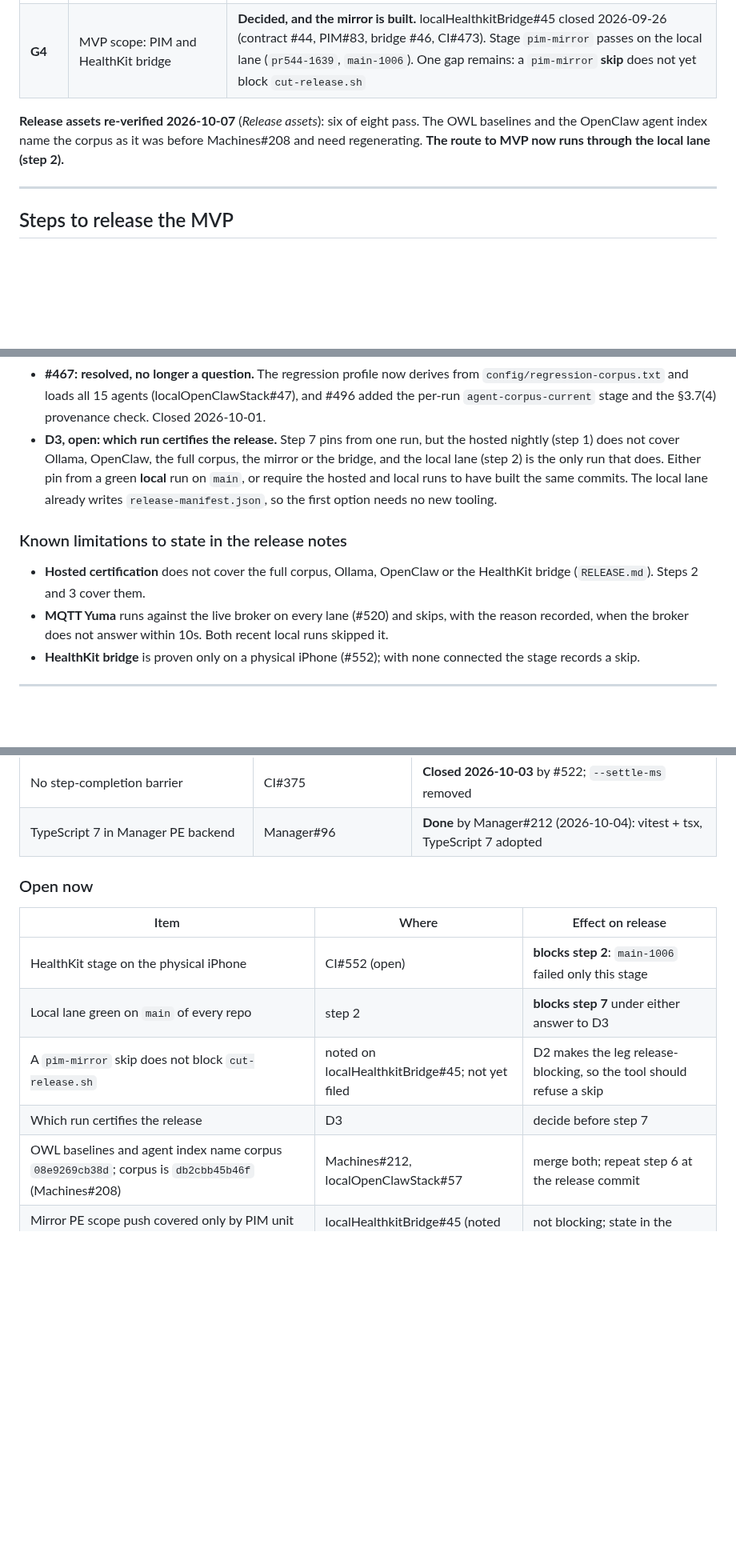
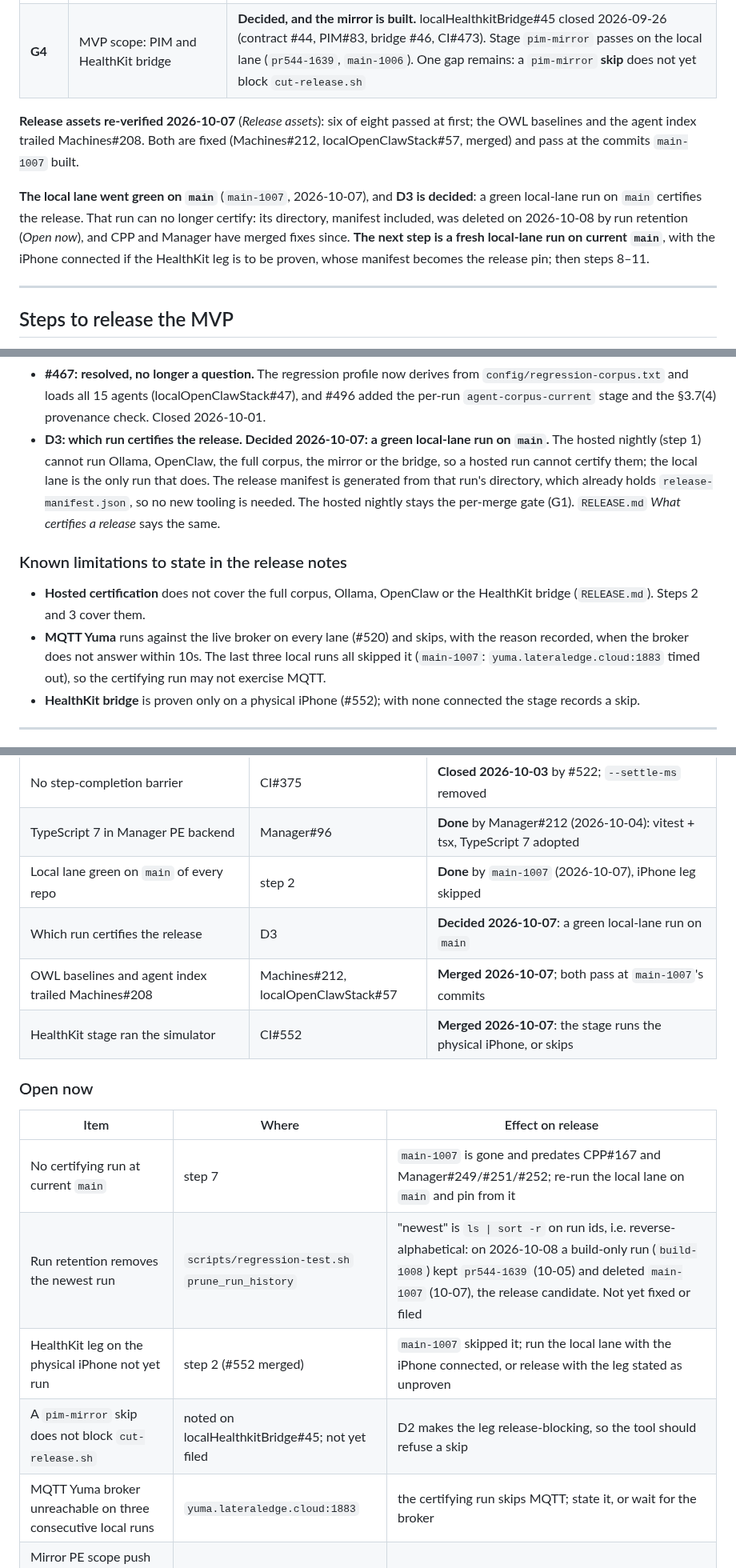
Before and after one commit to jateeter/RealityEngine_CI, a Markdown page: docs/MVP_ROADMAP.md, 3 parts joined by grey strips. Shown at 80% size. GitHub-like rendering; blank space fills up the shorter version.

```diff
--- a/docs/MVP_ROADMAP.md
+++ b/docs/MVP_ROADMAP.md
@@ -19,8 +19,17 @@ released, and is the place to record gate status as it changes.
 | **G4** | MVP scope: PIM and HealthKit bridge | **Decided, and the mirror is built.** localHealthkitBridge#45 closed 2026-09-26 (contract #44, PIM#83, bridge #46, CI#473). Stage `pim-mirror` passes on the local lane (`pr544-1639`, `main-1006`). One gap remains: a `pim-mirror` **skip** does not yet block `cut-release.sh` |
 
 **Release assets re-verified 2026-10-07** (*Release assets*): six of eight
-pass. The OWL baselines and the OpenClaw agent index name the corpus as it was
-before Machines#208 and need regenerating. **The route to MVP now runs through the local lane (step 2).**
+passed at first; the OWL baselines and the agent index trailed Machines#208.
+Both are fixed (Machines#212, localOpenClawStack#57, merged) and pass at the
+commits `main-1007` built.
+
+**The local lane went green on `main`** (`main-1007`, 2026-10-07), and **D3 is
+decided**: a green local-lane run on `main` certifies the release. That run can
+no longer certify: its directory, manifest included, was deleted on 2026-10-08
+by run retention (*Open now*), and CPP and Manager have merged fixes since.
+**The next step is a fresh local-lane run on current `main`**, with the iPhone
+connected if the HealthKit leg is to be proven, whose manifest becomes the
+release pin; then steps 8–11.
 
 ---
 
@@ -67,20 +76,22 @@ done when that proof exists, not when the work behind it merges.
   from `config/regression-corpus.txt` and loads all 15 agents
   (localOpenClawStack#47), and #496 added the per-run `agent-corpus-current`
   stage and the §3.7(4) provenance check. Closed 2026-10-01.
-- **D3, open: which run certifies the release.** Step 7 pins from one run, but
-  the hosted nightly (step 1) does not cover Ollama, OpenClaw, the full corpus,
-  the mirror or the bridge, and the local lane (step 2) is the only run that
-  does. Either pin from a green **local** run on `main`, or require the hosted
-  and local runs to have built the same commits. The local lane already writes
-  `release-manifest.json`, so the first option needs no new tooling.
+- **D3: which run certifies the release. Decided 2026-10-07: a green
+  local-lane run on `main`.** The hosted nightly (step 1) cannot run Ollama,
+  OpenClaw, the full corpus, the mirror or the bridge, so a hosted run cannot
+  certify them; the local lane is the only run that does. The release manifest
+  is generated from that run's directory, which already holds
+  `release-manifest.json`, so no new tooling is needed. The hosted nightly stays
+  the per-merge gate (G1). `RELEASE.md` *What certifies a release* says the same.
 
 ### Known limitations to state in the release notes
 
 - **Hosted certification** does not cover the full corpus, Ollama, OpenClaw or
   the HealthKit bridge (`RELEASE.md`). Steps 2 and 3 cover them.
 - **MQTT Yuma** runs against the live broker on every lane (#520) and skips,
-  with the reason recorded, when the broker does not answer within 10s. Both
-  recent local runs skipped it.
+  with the reason recorded, when the broker does not answer within 10s. The
+  last three local runs all skipped it (`main-1007`: `yuma.lateraledge.cloud:1883`
+  timed out), so the certifying run may not exercise MQTT.
 - **HealthKit bridge** is proven only on a physical iPhone (#552); with none
   connected the stage records a skip.
 
@@ -554,16 +566,20 @@ of a boundary is what produced this gate.
 | Stale agent corpus detected weekly only; 12 of 15 agents | CI#467 | **Closed 2026-10-01**: localOpenClawStack#47, #496 per-run gate |
 | No step-completion barrier | CI#375 | **Closed 2026-10-03** by #522; `--settle-ms` removed |
 | TypeScript 7 in Manager PE backend | Manager#96 | **Done** by Manager#212 (2026-10-04): vitest + tsx, TypeScript 7 adopted |
+| Local lane green on `main` of every repo | step 2 | **Done** by `main-1007` (2026-10-07), iPhone leg skipped |
+| Which run certifies the release | D3 | **Decided 2026-10-07**: a green local-lane run on `main` |
+| OWL baselines and agent index trailed Machines#208 | Machines#212, localOpenClawStack#57 | **Merged 2026-10-07**; both pass at `main-1007`'s commits |
+| HealthKit stage ran the simulator | CI#552 | **Merged 2026-10-07**: the stage runs the physical iPhone, or skips |
 
 ### Open now
 
 | Item | Where | Effect on release |
 |---|---|---|
-| HealthKit stage on the physical iPhone | CI#552 (open) | **blocks step 2**: `main-1006` failed only this stage |
-| Local lane green on `main` of every repo | step 2 | **blocks step 7** under either answer to D3 |
+| No certifying run at current `main` | step 7 | `main-1007` is gone and predates CPP#167 and Manager#249/#251/#252; re-run the local lane on `main` and pin from it |
+| Run retention removes the newest run | `scripts/regression-test.sh` `prune_run_history` | "newest" is `ls \| sort -r` on run ids, i.e. reverse-alphabetical: on 2026-10-08 a build-only run (`build-1008`) kept `pr544-1639` (10-05) and deleted `main-1007` (10-07), the release candidate. Not yet fixed or filed |
+| HealthKit leg on the physical iPhone not yet run | step 2 (#552 merged) | `main-1007` skipped it; run the local lane with the iPhone connected, or release with the leg stated as unproven |
 | A `pim-mirror` skip does not block `cut-release.sh` | noted on localHealthkitBridge#45; not yet filed | D2 makes the leg release-blocking, so the tool should refuse a skip |
-| Which run certifies the release | D3 | decide before step 7 |
-| OWL baselines and agent index name corpus `08e9269cb38d`; corpus is `db2cbb45b46f` (Machines#208) | Machines#212, localOpenClawStack#57 | merge both; repeat step 6 at the release commit |
+| MQTT Yuma broker unreachable on three consecutive local runs | `yuma.lateraledge.cloud:1883` | the certifying run skips MQTT; state it, or wait for the broker |
 | Mirror PE scope push covered only by PIM unit tests; bridge mirror not wired into `App/` | localHealthkitBridge#45 (noted at close) | not blocking; state in the release notes |
 
 ## How to update this file
```
Also changed, not shown: other parts of docs/MVP_ROADMAP.md (+5 -4 lines), RELEASE.md (+51 -27 lines).
